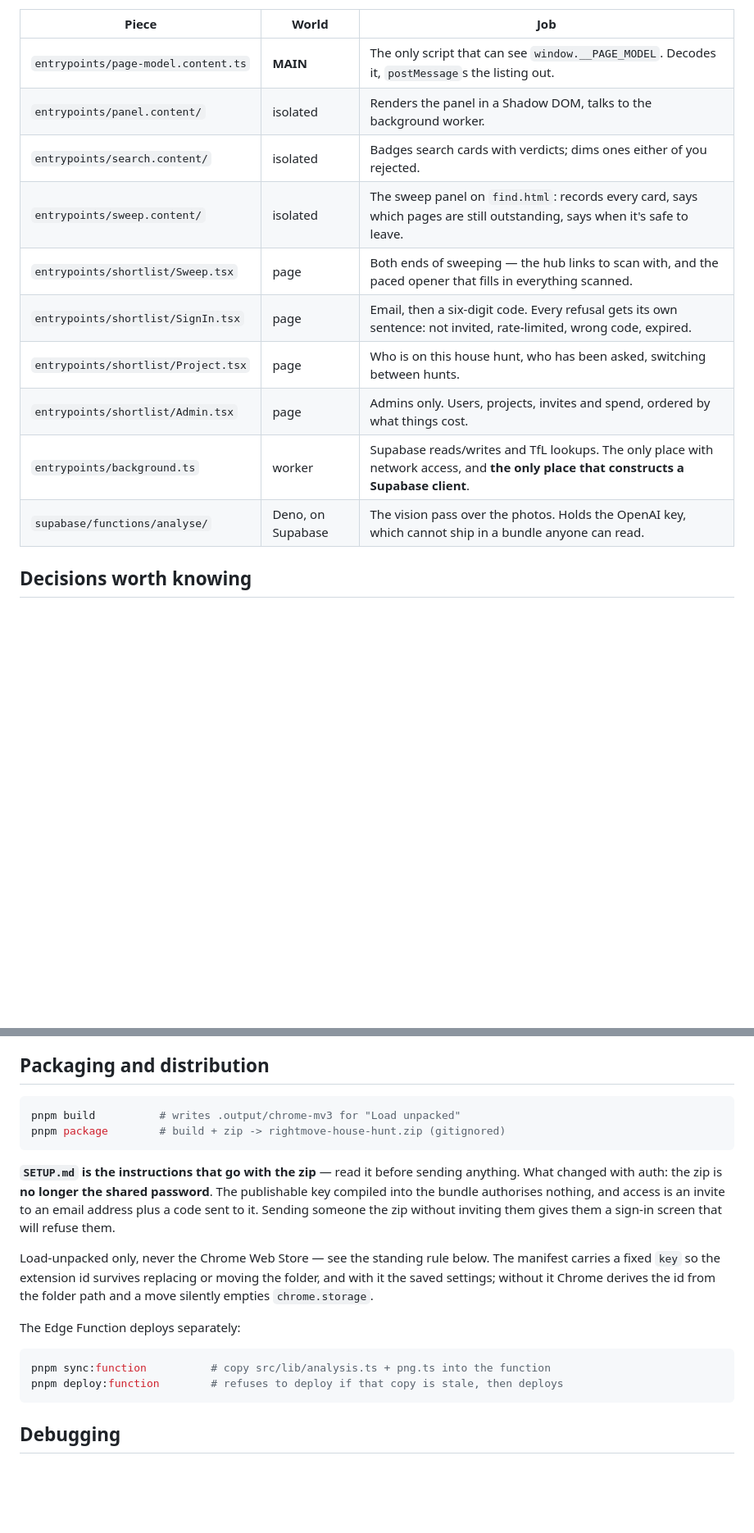
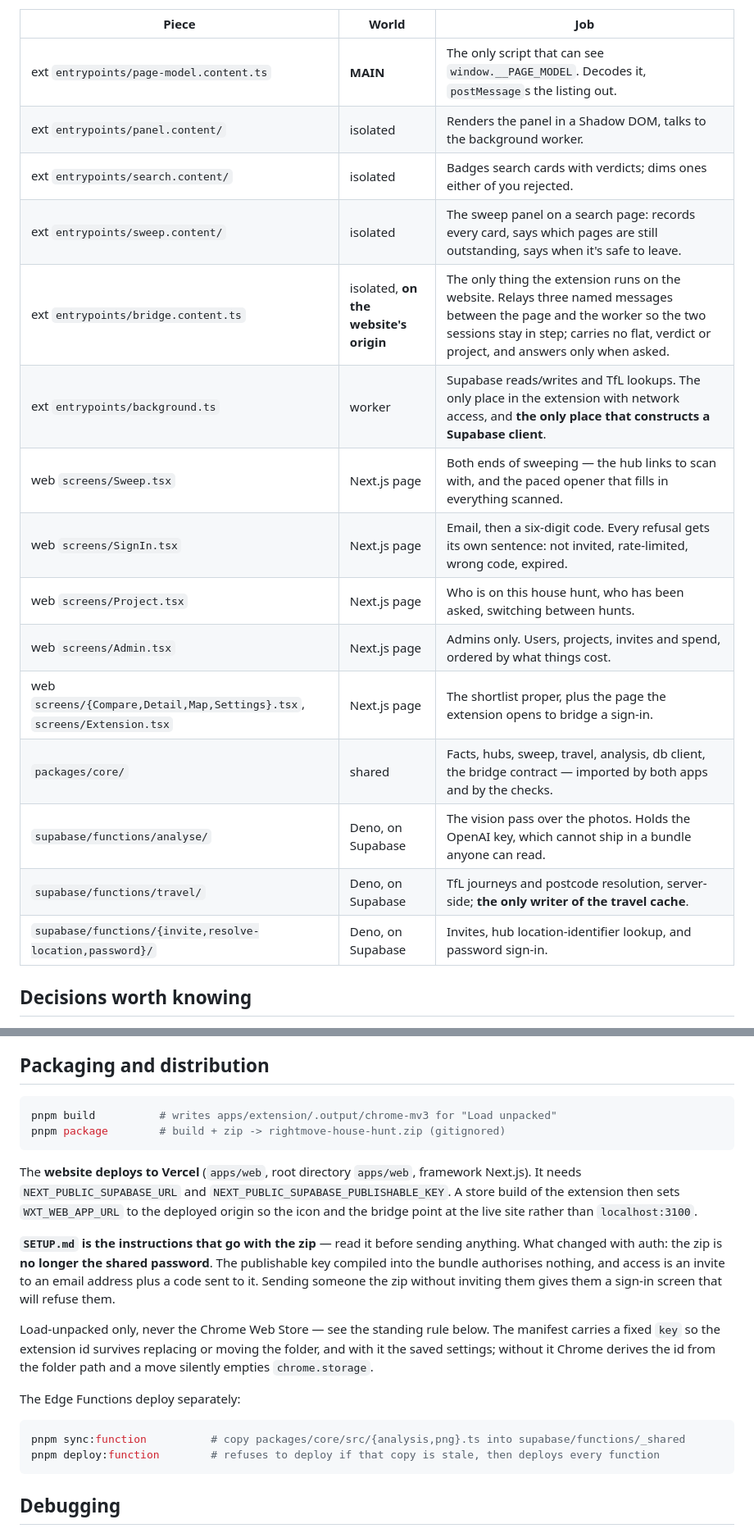
Before and after one commit to noncuro/house-hunt, a Markdown page: AGENTS.md, 2 parts joined by grey strips. Shown at 82% size. Rendered like a GitHub page; blank space fills up the shorter version.

````diff
--- a/AGENTS.md
+++ b/AGENTS.md
@@ -94,15 +115,20 @@ To set a second laptop up, see **`SETUP.md`**.
 | Piece | World | Job |
 |---|---|---|
-| `entrypoints/page-model.content.ts` | **MAIN** | The only script that can see `window.__PAGE_MODEL`. Decodes it, `postMessage`s the listing out. |
-| `entrypoints/panel.content/` | isolated | Renders the panel in a Shadow DOM, talks to the background worker. |
-| `entrypoints/search.content/` | isolated | Badges search cards with verdicts; dims ones either of you rejected. |
-| `entrypoints/sweep.content/` | isolated | The sweep panel on `find.html`: records every card, says which pages are still outstanding, says when it's safe to leave. |
-| `entrypoints/shortlist/Sweep.tsx` | page | Both ends of sweeping — the hub links to scan with, and the paced opener that fills in everything scanned. |
-| `entrypoints/shortlist/SignIn.tsx` | page | Email, then a six-digit code. Every refusal gets its own sentence: not invited, rate-limited, wrong code, expired. |
-| `entrypoints/shortlist/Project.tsx` | page | Who is on this house hunt, who has been asked, switching between hunts. |
-| `entrypoints/shortlist/Admin.tsx` | page | Admins only. Users, projects, invites and spend, ordered by what things cost. |
-| `entrypoints/background.ts` | worker | Supabase reads/writes and TfL lookups. The only place with network access, and **the only place that constructs a Supabase client**. |
+| ext `entrypoints/page-model.content.ts` | **MAIN** | The only script that can see `window.__PAGE_MODEL`. Decodes it, `postMessage`s the listing out. |
+| ext `entrypoints/panel.content/` | isolated | Renders the panel in a Shadow DOM, talks to the background worker. |
+| ext `entrypoints/search.content/` | isolated | Badges search cards with verdicts; dims ones either of you rejected. |
+| ext `entrypoints/sweep.content/` | isolated | The sweep panel on a search page: records every card, says which pages are still outstanding, says when it's safe to leave. |
+| ext `entrypoints/bridge.content.ts` | isolated, **on the website's origin** | The only thing the extension runs on the website. Relays three named messages between the page and the worker so the two sessions stay in step; carries no flat, verdict or project, and answers only when asked. |
+| ext `entrypoints/background.ts` | worker | Supabase reads/writes and TfL lookups. The only place in the extension with network access, and **the only place that constructs a Supabase client**. |
+| web `screens/Sweep.tsx` | Next.js page | Both ends of sweeping — the hub links to scan with, and the paced opener that fills in everything scanned. |
+| web `screens/SignIn.tsx` | Next.js page | Email, then a six-digit code. Every refusal gets its own sentence: not invited, rate-limited, wrong code, expired. |
+| web `screens/Project.tsx` | Next.js page | Who is on this house hunt, who has been asked, switching between hunts. |
+| web `screens/Admin.tsx` | Next.js page | Admins only. Users, projects, invites and spend, ordered by what things cost. |
+| web `screens/{Compare,Detail,Map,Settings}.tsx`, `screens/Extension.tsx` | Next.js page | The shortlist proper, plus the page the extension opens to bridge a sign-in. |
+| `packages/core/` | shared | Facts, hubs, sweep, travel, analysis, db client, the bridge contract — imported by both apps and by the checks. |
 | `supabase/functions/analyse/` | Deno, on Supabase | The vision pass over the photos. Holds the OpenAI key, which cannot ship in a bundle anyone can read. |
+| `supabase/functions/travel/` | Deno, on Supabase | TfL journeys and postcode resolution, server-side; **the only writer of the travel cache**. |
+| `supabase/functions/{invite,resolve-location,password}/` | Deno, on Supabase | Invites, hub location-identifier lookup, and password sign-in. |
 
 ## Decisions worth knowing
 
@@ -430,9 +457,14 @@ pnpm smoke:sweep                     # the shortlist's Sweep view: hub links, th
 ## Packaging and distribution
 
 ```bash
-pnpm build          # writes .output/chrome-mv3 for "Load unpacked"
+pnpm build          # writes apps/extension/.output/chrome-mv3 for "Load unpacked"
 pnpm package        # build + zip -> rightmove-house-hunt.zip (gitignored)
 ```
+
+The **website deploys to Vercel** (`apps/web`, root directory `apps/web`, framework Next.js). It
+needs `NEXT_PUBLIC_SUPABASE_URL` and `NEXT_PUBLIC_SUPABASE_PUBLISHABLE_KEY`. A store build of the
+extension then sets `WXT_WEB_APP_URL` to the deployed origin so the icon and the bridge point at
+the live site rather than `localhost:3100`.
 
 **`SETUP.md` is the instructions that go with the zip** — read it before sending anything. What
 changed with auth: the zip is **no longer the shared password**. The publishable key compiled into
@@ -444,11 +476,11 @@ a fixed `key` so the extension id survives replacing or moving the folder, and w
 settings; without it Chrome derives the id from the folder path and a move silently empties
 `chrome.storage`.
 
-The Edge Function deploys separately:
+The Edge Functions deploy separately:
 
 ```bash
-pnpm sync:function          # copy src/lib/analysis.ts + png.ts into the function
-pnpm deploy:function        # refuses to deploy if that copy is stale, then deploys
+pnpm sync:function          # copy packages/core/src/{analysis,png}.ts into supabase/functions/_shared
+pnpm deploy:function        # refuses to deploy if that copy is stale, then deploys every function
 ```
 
 ## Debugging
````
Also changed, not shown: other parts of AGENTS.md (+56 -34 lines).
